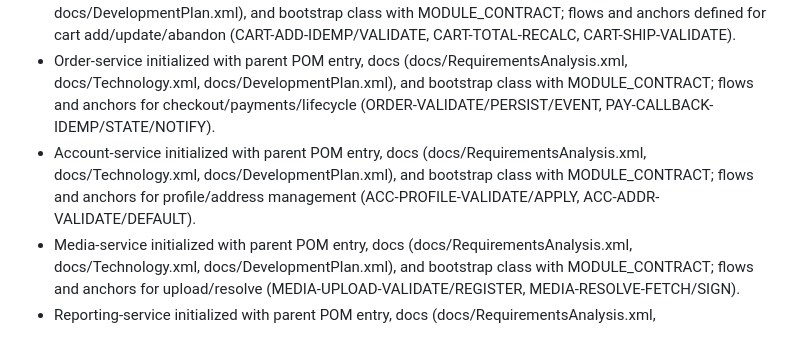
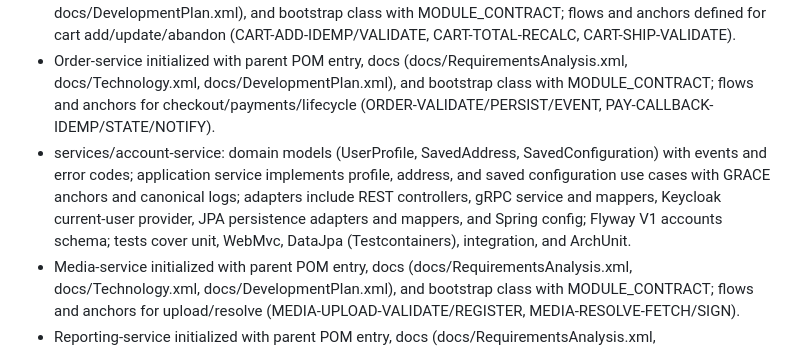
Before and after one commit to vonomarap/kanokna, a Markdown page: openmemory.md, the part around the change. Drawn GitHub-style.

```diff
--- a/openmemory.md
+++ b/openmemory.md
@@ -18,7 +18,7 @@
 - Pricing-service initialized with module entry in parent POM, service docs (docs/RequirementsAnalysis.xml, docs/Technology.xml, docs/DevelopmentPlan.xml), and bootstrap class with MODULE_CONTRACT; flows and anchors defined (PRICE-BASE/OPTIONS/DISCOUNT/TAX).
 - Cart-service initialized with parent POM entry, docs (docs/RequirementsAnalysis.xml, docs/Technology.xml, docs/DevelopmentPlan.xml), and bootstrap class with MODULE_CONTRACT; flows and anchors defined for cart add/update/abandon (CART-ADD-IDEMP/VALIDATE, CART-TOTAL-RECALC, CART-SHIP-VALIDATE).
 - Order-service initialized with parent POM entry, docs (docs/RequirementsAnalysis.xml, docs/Technology.xml, docs/DevelopmentPlan.xml), and bootstrap class with MODULE_CONTRACT; flows and anchors for checkout/payments/lifecycle (ORDER-VALIDATE/PERSIST/EVENT, PAY-CALLBACK-IDEMP/STATE/NOTIFY).
-- Account-service initialized with parent POM entry, docs (docs/RequirementsAnalysis.xml, docs/Technology.xml, docs/DevelopmentPlan.xml), and bootstrap class with MODULE_CONTRACT; flows and anchors for profile/address management (ACC-PROFILE-VALIDATE/APPLY, ACC-ADDR-VALIDATE/DEFAULT).
+- services/account-service: domain models (UserProfile, SavedAddress, SavedConfiguration) with events and error codes; application service implements profile, address, and saved configuration use cases with GRACE anchors and canonical logs; adapters include REST controllers, gRPC service and mappers, Keycloak current-user provider, JPA persistence adapters and mappers, and Spring config; Flyway V1 accounts schema; tests cover unit, WebMvc, DataJpa (Testcontainers), integration, and ArchUnit.
 - Media-service initialized with parent POM entry, docs (docs/RequirementsAnalysis.xml, docs/Technology.xml, docs/DevelopmentPlan.xml), and bootstrap class with MODULE_CONTRACT; flows and anchors for upload/resolve (MEDIA-UPLOAD-VALIDATE/REGISTER, MEDIA-RESOLVE-FETCH/SIGN).
 - Reporting-service initialized with parent POM entry, docs (docs/RequirementsAnalysis.xml, docs/Technology.xml, docs/DevelopmentPlan.xml), and bootstrap class with MODULE_CONTRACT; flows and anchors for ingestion/query/export (REPORT-INGEST-IDEMP/APPLY/CACHE, REPORT-QUERY-CACHE/DB).
 - Notification-service initialized with parent POM entry, docs (docs/RequirementsAnalysis.xml, docs/Technology.xml, docs/DevelopmentPlan.xml), and bootstrap class with MODULE_CONTRACT; flows and anchors for event-driven sends (NOTIFY-RENDER, NOTIFY-SEND).
```
